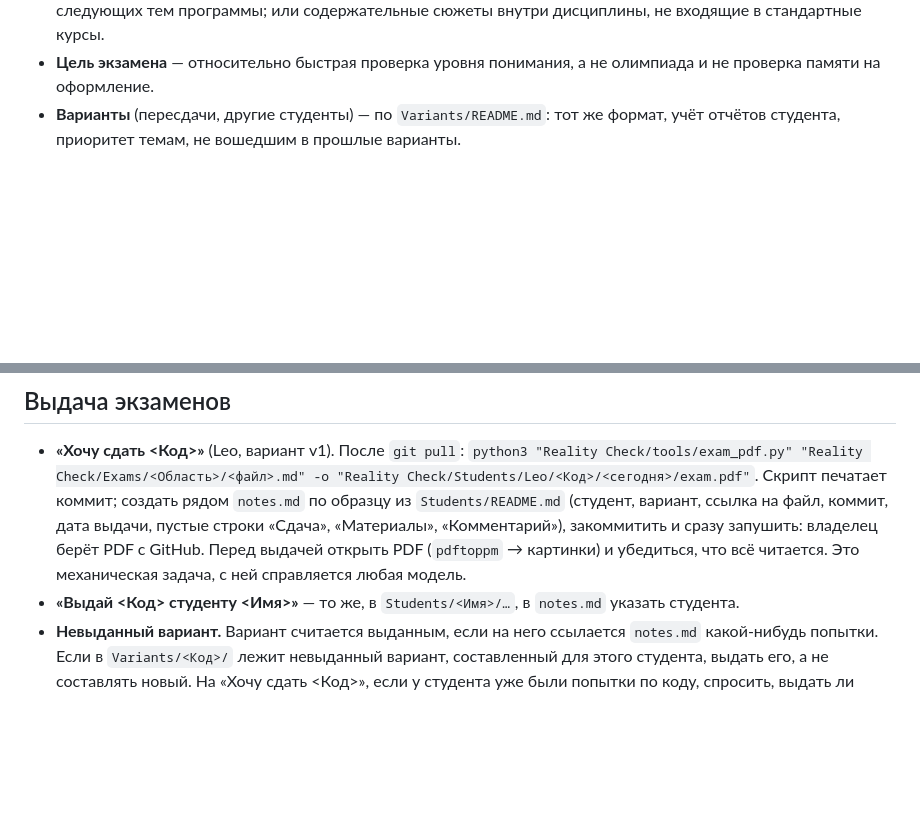
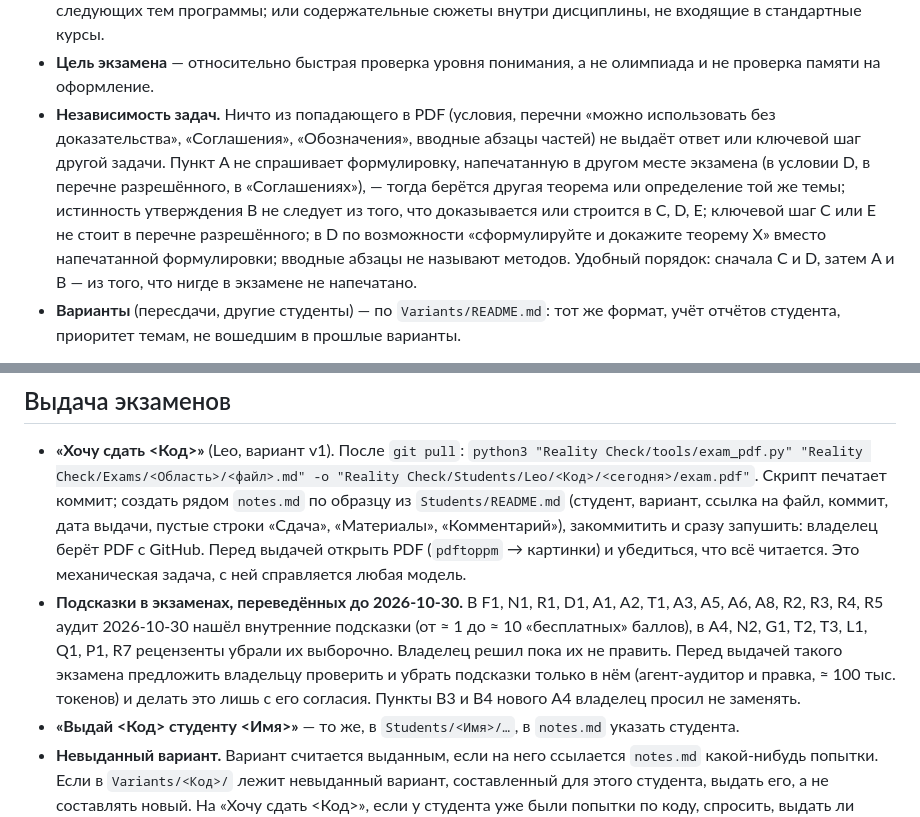
Before and after one commit to NeuroWorknotNeo/Leo, a Markdown page: Reality Check/CLAUDE.md, 2 parts joined by grey strips. Rendered like a GitHub page; blank space fills up the shorter version.

```diff
--- a/Reality Check/CLAUDE.md
+++ b/Reality Check/CLAUDE.md
@@ -60,6 +60,7 @@ Reality Check/
 - **Трудность.** B и C проверяют понимание глубоко, но без искусственной сложности; E может быть заметно труднее. Помимо стандартных задач — немного интересных, в том числе в B и C. Экзамен должен быть реально написан за 180 минут на высокий балл человеком, глубоко знающим дисциплину, но видящим задачи впервые.
 - **Часть E** — задачи, до которых можно додуматься, зная дисциплину и пререквизиты, но полезные для следующих тем программы; или содержательные сюжеты внутри дисциплины, не входящие в стандартные курсы.
 - **Цель экзамена** — относительно быстрая проверка уровня понимания, а не олимпиада и не проверка памяти на оформление.
+- **Независимость задач.** Ничто из попадающего в PDF (условия, перечни «можно использовать без доказательства», «Соглашения», «Обозначения», вводные абзацы частей) не выдаёт ответ или ключевой шаг другой задачи. Пункт A не спрашивает формулировку, напечатанную в другом месте экзамена (в условии D, в перечне разрешённого, в «Соглашениях»), — тогда берётся другая теорема или определение той же темы; истинность утверждения B не следует из того, что доказывается или строится в C, D, E; ключевой шаг C или E не стоит в перечне разрешённого; в D по возможности «сформулируйте и докажите теорему X» вместо напечатанной формулировки; вводные абзацы не называют методов. Удобный порядок: сначала C и D, затем A и B — из того, что нигде в экзамене не напечатано.
 - **Варианты** (пересдачи, другие студенты) — по `Variants/README.md`: тот же формат, учёт отчётов студента, приоритет темам, не вошедшим в прошлые варианты.
 
 **Качество.** Экзамен или вариант составляет сильная модель (агенты-составители и рецензенты запускаются на самой сильной доступной модели, даже если диалог ведёт более дешёвая). Каждое вычисление в ключе проверяется (`sympy`); файл проходит гейт `python3 -I "Reality Check/tools/verify_exam.py" <файл>` (структура, баллы, обязательные фразы, формулы, рендер через API GitHub, сборка PDF); затем независимый рецензент (отдельный агент, не видевший черновика) заново решает задачи вслепую, сверяет ключ, критерии и баланс покрытия и времени, исправляет ошибки минимальными правками и снова прогоняет гейт. После рецензии в строку «**Изменения:**» шапки дописывается «Независимая рецензия: <дата>.» — по этой пометке `tools/toc.py` отличает в оглавлении README «новый» от «новый, ждёт рецензии». Экзамен без пометки можно выдавать, но при первой возможности его нужно отрецензировать.
@@ -67,6 +68,7 @@ Reality Check/
 ## Выдача экзаменов
 
 - **«Хочу сдать <Код>»** (Leo, вариант v1). После `git pull`: `python3 "Reality Check/tools/exam_pdf.py" "Reality Check/Exams/<Область>/<файл>.md" -o "Reality Check/Students/Leo/<Код>/<сегодня>/exam.pdf"`. Скрипт печатает коммит; создать рядом `notes.md` по образцу из `Students/README.md` (студент, вариант, ссылка на файл, коммит, дата выдачи, пустые строки «Сдача», «Материалы», «Комментарий»), закоммитить и сразу запушить: владелец берёт PDF с GitHub. Перед выдачей открыть PDF (`pdftoppm` → картинки) и убедиться, что всё читается. Это механическая задача, с ней справляется любая модель.
+- **Подсказки в экзаменах, переведённых до 2026-10-30.** В F1, N1, R1, D1, A1, A2, T1, A3, A5, A6, A8, R2, R3, R4, R5 аудит 2026-10-30 нашёл внутренние подсказки (от ≈ 1 до ≈ 10 «бесплатных» баллов), в A4, N2, G1, T2, T3, L1, Q1, P1, R7 рецензенты убрали их выборочно. Владелец решил пока их не править. Перед выдачей такого экзамена предложить владельцу проверить и убрать подсказки только в нём (агент-аудитор и правка, ≈ 100 тыс. токенов) и делать это лишь с его согласия. Пункты B3 и B4 нового A4 владелец просил не заменять.
 - **«Выдай <Код> студенту <Имя>»** — то же, в `Students/<Имя>/…`, в `notes.md` указать студента.
 - **Невыданный вариант.** Вариант считается выданным, если на него ссылается `notes.md` какой-нибудь попытки. Если в `Variants/<Код>/` лежит невыданный вариант, составленный для этого студента, выдать его, а не составлять новый. На «Хочу сдать <Код>», если у студента уже были попытки по коду, спросить, выдать ли вариант для пересдачи, а не v1.
 - **«Сделай вариант для пересдачи <Код>»** (для Leo; для другого студента — «… студента <Имя>»). Прочитать все `REPORT.md` этого студента по коду, основной экзамен и прошлые варианты; составить `Variants/<Код>/vN.md` по `Variants/README.md`; пройти проверку качества; закоммитить; выдать как выше, с `--variant vN`.
```
Also changed, not shown: Reality Check/TRANSITION.md (+5 -5 lines).
